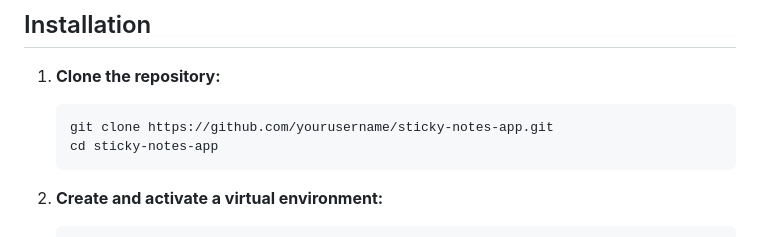
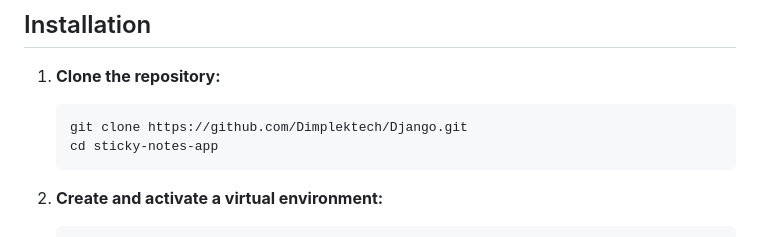
Before and after one commit to Dimplektech/Django, a Markdown page: README.md, the part around the change. Drawn GitHub-style.

````diff
--- a/README.md
+++ b/README.md
@@ -20,7 +20,7 @@ Sticky Note Application is Web application designed using django, Pthon and SQLi
 ## Installation
 1. **Clone the repository:**
     ```sh
-    git clone https://github.com/yourusername/sticky-notes-app.git
+    git clone https://github.com/Dimplektech/Django.git
     cd sticky-notes-app
     ```
 
````
